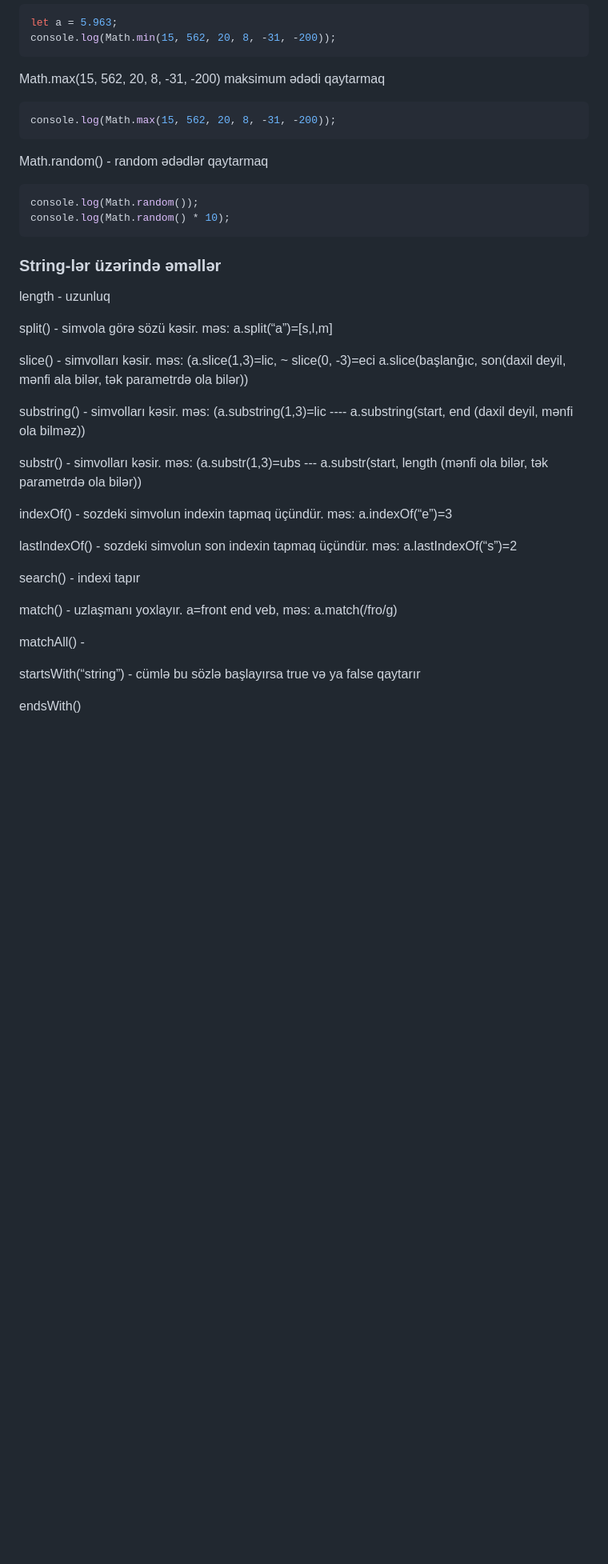
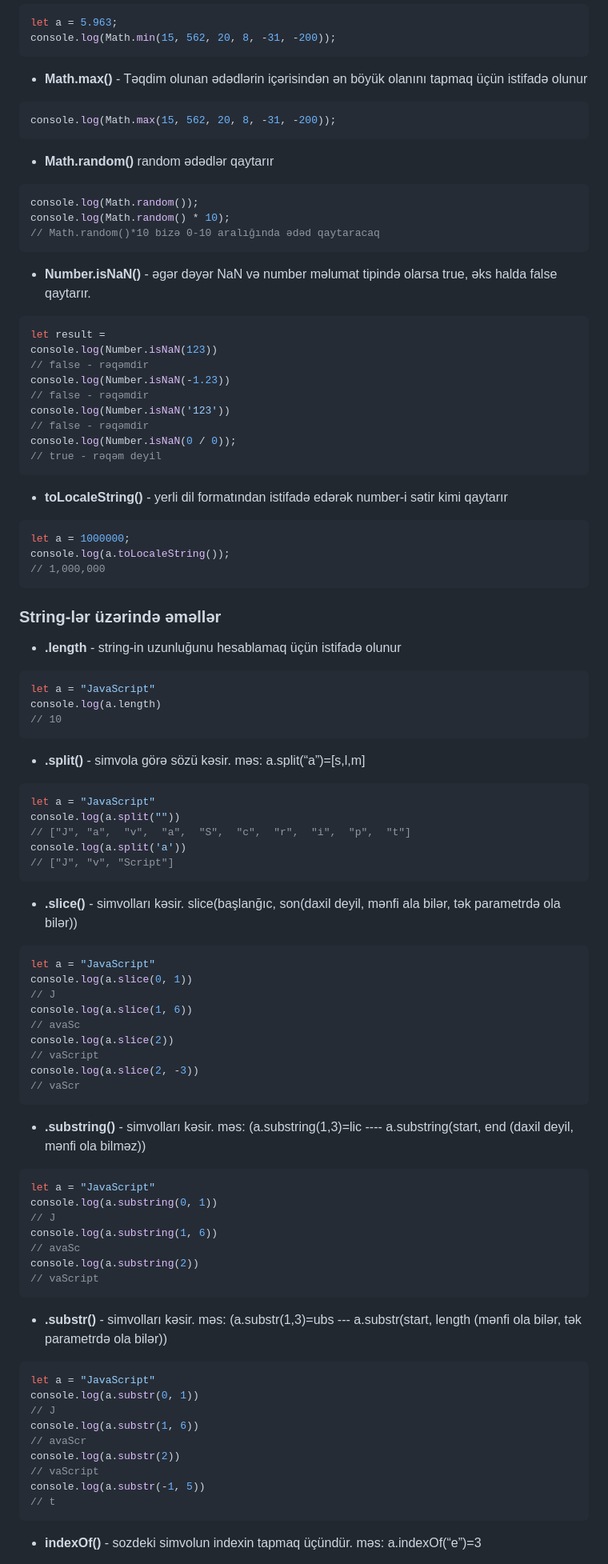
Before and after one commit to ilkin944/JavascriptDersleri, a Markdown page: JS2/README.md, the part around one of its changes. Shown at 80% size. Rendered like a GitHub page; blank space fills up the shorter version.

````diff
--- a/JS2/README.md
+++ b/JS2/README.md
@@ -112,42 +193,101 @@ let a = 5.963;
 console.log(Math.min(15, 562, 20, 8, -31, -200));
 ```
 
-Math.max(15, 562, 20, 8, -31, -200) maksimum ədədi qaytarmaq
+- **Math.max()** - Təqdim olunan ədədlərin içərisindən ən böyük olanını tapmaq üçün istifadə olunur
 
 ```javascript
 console.log(Math.max(15, 562, 20, 8, -31, -200));
 ```
 
-Math.random() - random ədədlər qaytarmaq
+- **Math.random()** random ədədlər qaytarır
 
 ```javascript
 console.log(Math.random());
 console.log(Math.random() * 10);
+// Math.random()*10 bizə 0-10 aralığında ədəd qaytaracaq
 ```
 
+- **Number.isNaN()** - əgər dəyər NaN və number məlumat tipində olarsa true, əks halda false qaytarır.
+
+```js
+let result =
+console.log(Number.isNaN(123))
+// false - rəqəmdir
+console.log(Number.isNaN(-1.23))
+// false - rəqəmdir
+console.log(Number.isNaN('123'))
+// false - rəqəmdir
+console.log(Number.isNaN(0 / 0));
+// true - rəqəm deyil
+```
+
+- **toLocaleString()** - yerli dil formatından istifadə edərək number-i sətir kimi qaytarır
+
+```js
+let a = 1000000;
+console.log(a.toLocaleString());
+// 1,000,000
+```
 
 ### String-lər üzərində əməllər
-length - uzunluq
 
-split() - simvola görə sözü kəsir. məs: a.split(“a”)=[s,l,m]
+- **.length** - string-in uzunluğunu hesablamaq üçün istifadə olunur
 
-slice() - simvolları kəsir. məs: (a.slice(1,3)=lic, ~ slice(0, -3)=eci a.slice(başlanğıc, son(daxil deyil, mənfi ala bilər, tək parametrdə ola bilər))
+```js
+let a = "JavaScript"
+console.log(a.length)
+// 10
+```
 
-substring() - simvolları kəsir. məs: (a.substring(1,3)=lic ---- a.substring(start, end (daxil deyil, mənfi ola bilməz))
+- **.split()** - simvola görə sözü kəsir. məs: a.split(“a”)=[s,l,m]
 
-substr() - simvolları kəsir. məs: (a.substr(1,3)=ubs --- a.substr(start, length (mənfi ola bilər, tək parametrdə ola bilər))
+```js
+let a = "JavaScript"
+console.log(a.split(""))
+// ["J", "a",  "v",  "a",  "S",  "c",  "r",  "i",  "p",  "t"]
+console.log(a.split('a'))
+// ["J", "v", "Script"]
+```
 
-indexOf() - sozdeki simvolun indexin tapmaq üçündür. məs: a.indexOf(“e”)=3
+- **.slice()** - simvolları kəsir. slice(başlanğıc, son(daxil deyil, mənfi ala bilər, tək parametrdə ola bilər))
 
-lastIndexOf()  - sozdeki simvolun son indexin tapmaq üçündür. məs: a.lastIndexOf(“s”)=2
+```js
+let a = "JavaScript"
+console.log(a.slice(0, 1))
+// J
+console.log(a.slice(1, 6))
+// avaSc
+console.log(a.slice(2))
+// vaScript
+console.log(a.slice(2, -3))
+// vaScr
+```
 
-search() - indexi tapır
+- **.substring()** - simvolları kəsir. məs: (a.substring(1,3)=lic ---- a.substring(start, end (daxil deyil, mənfi ola bilməz))
 
-match() - uzlaşmanı yoxlayır. a=front end veb, məs: a.match(/fro/g)
+```js
+let a = "JavaScript"
+console.log(a.substring(0, 1))
+// J
+console.log(a.substring(1, 6))
+// avaSc
+console.log(a.substring(2))
+// vaScript
+```
 
-matchAll() -
+- **.substr()** - simvolları kəsir. məs: (a.substr(1,3)=ubs --- a.substr(start, length (mənfi ola bilər, tək parametrdə ola bilər))
 
-startsWith(“string”) - cümlə bu sözlə başlayırsa true və ya false qaytarır
+```js
+let a = "JavaScript"
+console.log(a.substr(0, 1))
+// J
+console.log(a.substr(1, 6))
+// avaScr
+console.log(a.substr(2))
+// vaScript
+console.log(a.substr(-1, 5))
+// t
+```
 
-endsWith()
+- **indexOf()** - sozdeki simvolun indexin tapmaq üçündür. məs: a.indexOf(“e”)=3
 
````
Also changed, not shown: other parts of JS2/README.md (+246 -50 lines).
